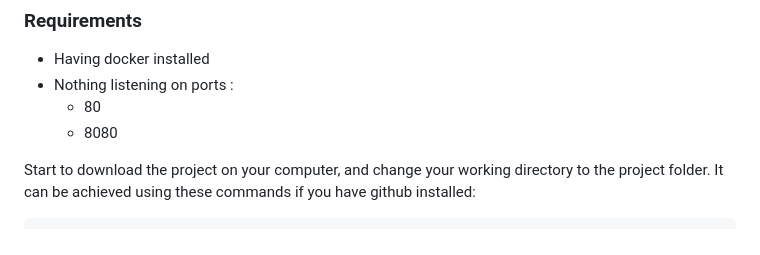
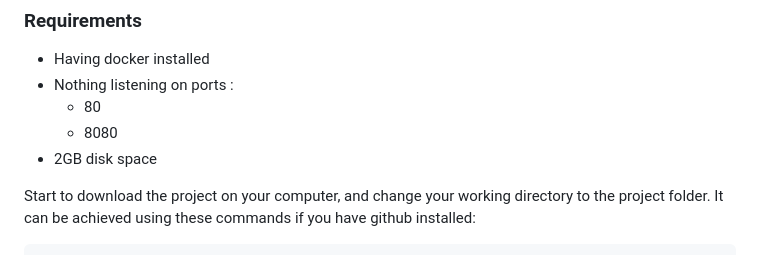
Before and after one commit to BastienLBCH/poc-messaging-service-demo, a Markdown page: README.md, the part around the change. Drawn GitHub-style.

```diff
--- a/README.md
+++ b/README.md
@@ -9,6 +9,7 @@ This file also provides all necessary services and a Nginx reverse proxy if the
 - Nothing listening on ports :
   - 80
   - 8080
+- 2GB disk space
 
 Start to download the project on your computer, and change your working directory to the project folder.
 It can be achieved using these commands if you have github installed:
```
